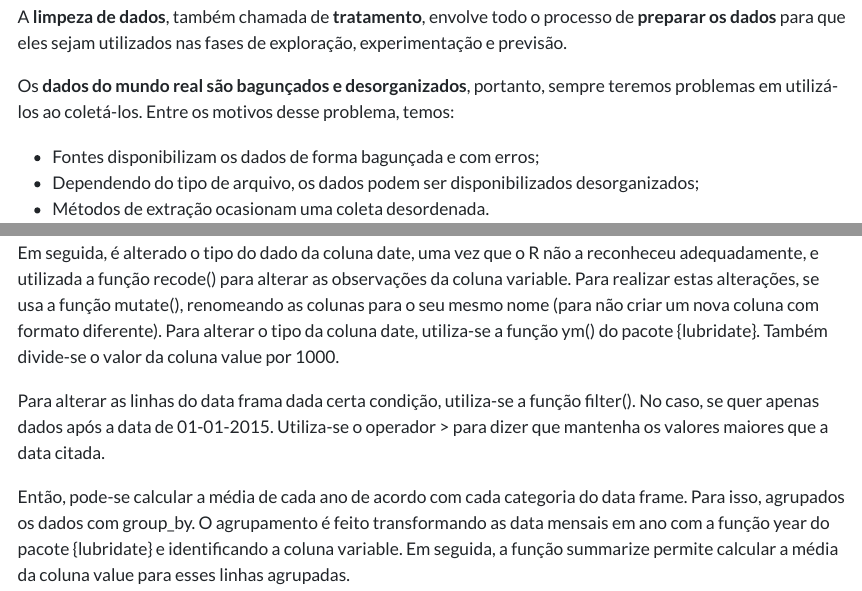
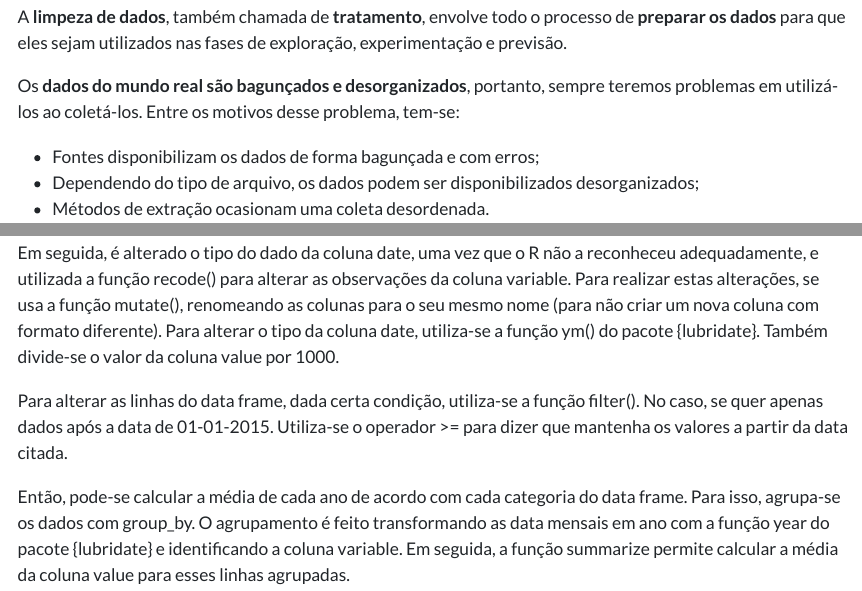
Before and after one commit to econfacape/datascience, a Quarto document (aula1/index.qmd): the page in a window 1100 px wide, from 5070 px down, and a second part further down, joined at a grey line. The pictures show the output file aula1/index.html that the author committed with the source, opened offline; menus at the side of the page are left out; long lines of code are wrapped.

Commit message:
Add files via upload

```diff
--- a/aula1/index.qmd
+++ b/aula1/index.qmd
@@ -153,7 +153,7 @@ knitr::include_graphics("imgs/clientes.png")
 
 A **limpeza de dados**, também chamada de **tratamento**, envolve todo o processo de **preparar os dados** para que eles sejam utilizados nas fases de exploração, experimentação e previsão.
 
-Os **dados do mundo real são bagunçados e desorganizados**, portanto, sempre teremos problemas em utilizá-los ao coletá-los. Entre os motivos desse problema, temos:
+Os **dados do mundo real são bagunçados e desorganizados**, portanto, sempre teremos problemas em utilizá-los ao coletá-los. Entre os motivos desse problema, tem-se:
 
   - Fontes disponibilizam os dados de forma bagunçada e com erros;
   - Dependendo do tipo de arquivo, os dados podem ser disponibilizados desorganizados;
@@ -328,8 +328,8 @@ Também é utilizado para colocar o resultado da função select() dentro da fun
 
 Em seguida, é alterado o tipo do dado da coluna date, uma vez que o R não a reconheceu adequadamente, e utilizada a função recode() para alterar as observações da coluna variable.  Para realizar estas alterações, se usa a função mutate(), renomeando as colunas para o seu mesmo nome (para não criar um nova coluna com formato diferente). Para alterar o tipo da coluna date, utiliza-se a função ym() do pacote {lubridate}. Também divide-se o valor da coluna value por 1000.
 
-Para alterar as linhas do data frama dada certa condição, utiliza-se a função filter(). No caso, se quer apenas dados após a data de 01-01-2015. Utiliza-se o operador > para dizer que mantenha os valores maiores que a data citada.
+Para alterar as linhas do data frame, dada certa condição, utiliza-se a função filter(). No caso, se quer apenas dados após a data de 01-01-2015. Utiliza-se o operador >= para dizer que mantenha os valores a partir da data citada.
 
-Então, pode-se calcular a média de cada ano de acordo com cada categoria do data frame. Para isso, agrupados os dados com group_by. O agrupamento é feito transformando as data mensais em ano com a função year do pacote {lubridate} e identificando a coluna variable. Em seguida, a função summarize permite calcular a média da coluna value para esses linhas agrupadas.
+Então, pode-se calcular a média de cada ano de acordo com cada categoria do data frame. Para isso, agrupa-se os dados com group_by. O agrupamento é feito transformando as data mensais em ano com a função year do pacote {lubridate} e identificando a coluna variable. Em seguida, a função summarize permite calcular a média da coluna value para esses linhas agrupadas.
 
 O resultado é mostrado com um gráfico feito com o ggplot2, visando verificar o crescimento das variáveis ao longo dos anos.
```
Also changed, not shown: aula1/index.html, aula1/index.qmd (4 more changed lines).
